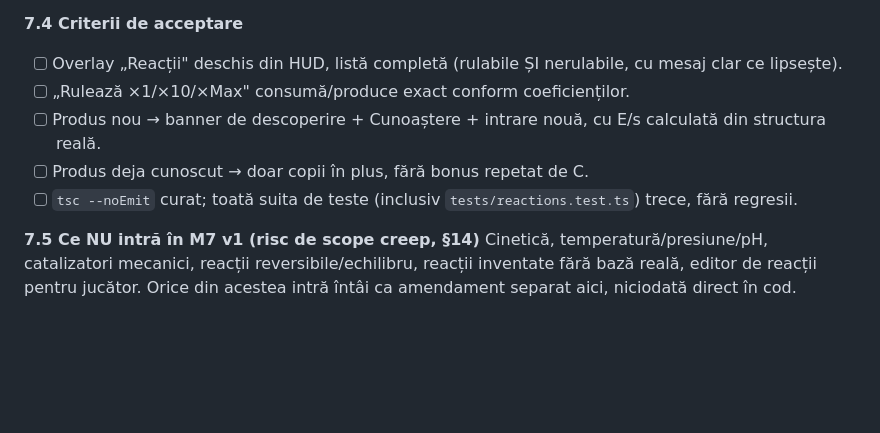
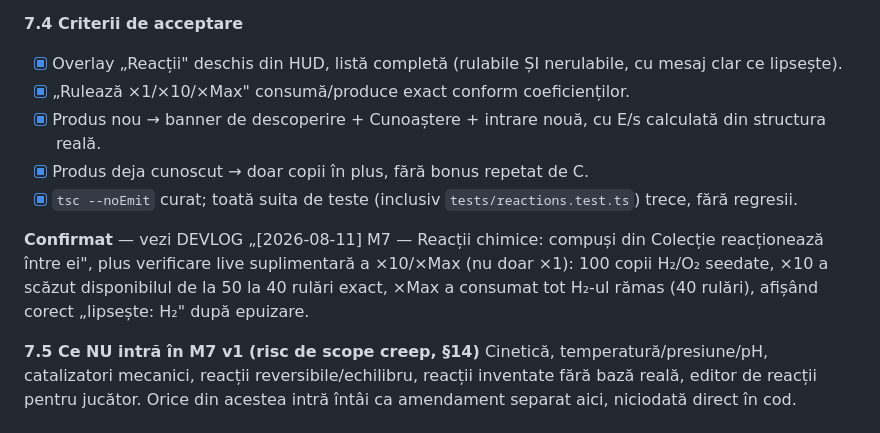
Before and after one commit to GalaxoiChL/valenta, a Markdown page: VALENTA_SPEC.md, the part around the change. GitHub-like rendering; blank space fills up the shorter version.

Commit message:
SPEC: bifeaza criteriile M7, confirmate live (inclusiv x10/xMax)
Verificare live suplimentara facuta special pentru x10/xMax (anterior
acoperite doar de testul automat, nu si vizual): 100 copii H2/O2
seedate, x10 scade disponibilul exact cum era asteptat, xMax epuizeaza
reactantul si arata corect ce lipseste.

```diff
--- a/VALENTA_SPEC.md
+++ b/VALENTA_SPEC.md
@@ -503,11 +503,13 @@ Bucla jocului până acum e „atomi → moleculă → Laborator". M7 adaugă o
 16 reacții reale, construibile integral din formule deja prezente în `moleculeDB.json` (zero intrări noi necesare pentru v1): ardere (CH₄, C₆H₆, CH₃OH, H₂S), sinteză directă (H₂+O₂, N₂+H₂, H₂+Cl₂, H₂+F₂), hidrogenare (C₂H₂→C₂H₄→C₂H₆), descompunere (H₂O₂), procesul de contact (SO₂→SO₃→H₂SO₄), hidroliză (COS), neutralizare acid-bază (MgO/CuO + HCl).
 
 **7.4 Criterii de acceptare**
-- [ ] Overlay „Reacții" deschis din HUD, listă completă (rulabile ȘI nerulabile, cu mesaj clar ce lipsește).
-- [ ] „Rulează ×1/×10/×Max" consumă/produce exact conform coeficienților.
-- [ ] Produs nou → banner de descoperire + Cunoaștere + intrare nouă, cu E/s calculată din structura reală.
-- [ ] Produs deja cunoscut → doar copii în plus, fără bonus repetat de C.
-- [ ] `tsc --noEmit` curat; toată suita de teste (inclusiv `tests/reactions.test.ts`) trece, fără regresii.
+- [x] Overlay „Reacții" deschis din HUD, listă completă (rulabile ȘI nerulabile, cu mesaj clar ce lipsește).
+- [x] „Rulează ×1/×10/×Max" consumă/produce exact conform coeficienților.
+- [x] Produs nou → banner de descoperire + Cunoaștere + intrare nouă, cu E/s calculată din structura reală.
+- [x] Produs deja cunoscut → doar copii în plus, fără bonus repetat de C.
+- [x] `tsc --noEmit` curat; toată suita de teste (inclusiv `tests/reactions.test.ts`) trece, fără regresii.
+
+**Confirmat** — vezi DEVLOG „[2026-08-11] M7 — Reacții chimice: compuși din Colecție reacționează între ei", plus verificare live suplimentară a ×10/×Max (nu doar ×1): 100 copii H₂/O₂ seedate, ×10 a scăzut disponibilul de la 50 la 40 rulări exact, ×Max a consumat tot H₂-ul rămas (40 rulări), afișând corect „lipsește: H₂" după epuizare.
 
 **7.5 Ce NU intră în M7 v1 (risc de scope creep, §14)**
 Cinetică, temperatură/presiune/pH, catalizatori mecanici, reacții reversibile/echilibru, reacții inventate fără bază reală, editor de reacții pentru jucător. Orice din acestea intră întâi ca amendament separat aici, niciodată direct în cod.
```
